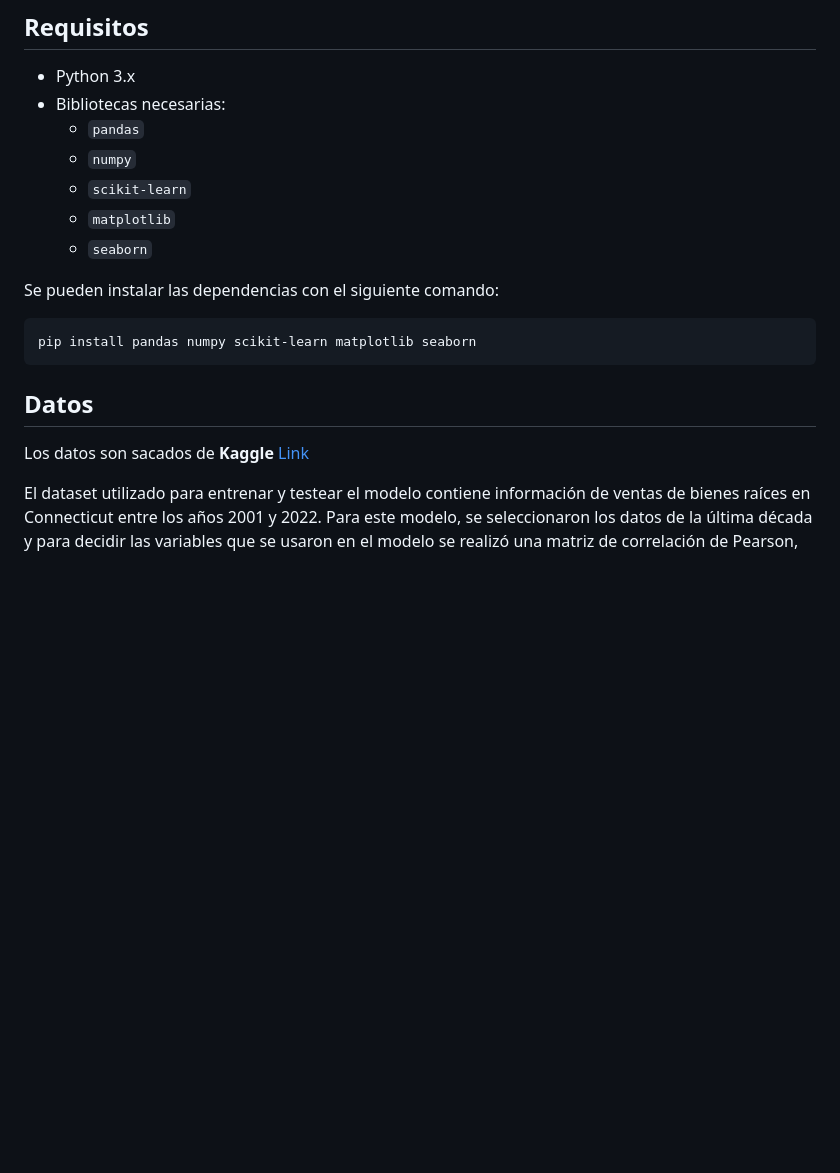
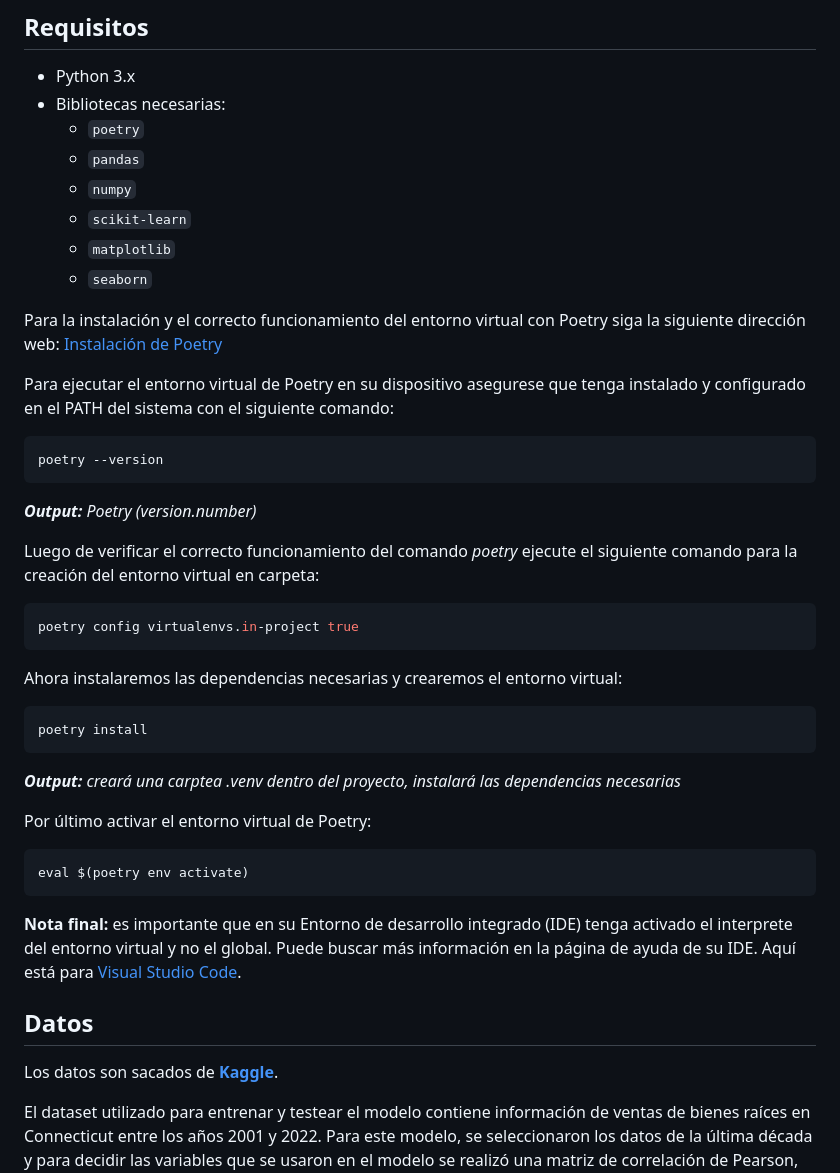
Before and after one commit to ValenMJ-02/EconometricModel_ML, a Markdown page: model_explanation.md, the part around the change. Drawn GitHub-style; blank space fills up the shorter version.

Commit message:
Add: virtual env explanation.

````diff
--- a/model_explanation.md
+++ b/model_explanation.md
@@ -6,21 +6,42 @@ Este proyecto utiliza un modelo de Machine Learning basado en **Random Forest**
 
 - Python 3.x
 - Bibliotecas necesarias:
+  - `poetry`
   - `pandas`
   - `numpy`
   - `scikit-learn`
   - `matplotlib`
   - `seaborn`
 
-Se pueden instalar las dependencias con el siguiente comando:
+Para la instalación y el correcto funcionamiento del entorno virtual con Poetry siga la siguiente dirección web: [Instalación de Poetry](https://python-poetry.org/docs/#installing-with-the-official-installer)
 
+Para ejecutar el entorno virtual de Poetry en su dispositivo asegurese que tenga instalado y configurado en el PATH del sistema con el siguiente comando:
 ```bash
-pip install pandas numpy scikit-learn matplotlib seaborn
+poetry --version
 ```
+***Output:** Poetry (version.number)*
+
+Luego de verificar el correcto funcionamiento del comando *poetry* ejecute el siguiente comando para la creación del entorno virtual en carpeta:
+```bash
+poetry config virtualenvs.in-project true
+```
+
+Ahora instalaremos las dependencias necesarias y crearemos el entorno virtual:
+```bash
+poetry install
+```
+***Output:** creará una carptea .venv dentro del proyecto, instalará las dependencias necesarias*
+
+Por último activar el entorno virtual de Poetry:
+```bash
+eval $(poetry env activate)
+```
+
+**Nota final:** es importante que en su Entorno de desarrollo integrado (IDE) tenga activado el interprete del entorno virtual y no el global. Puede buscar más información en la página de ayuda de su IDE. Aquí está para [Visual Studio Code](https://code.visualstudio.com/docs/python/environments#_working-with-python-interpreters).
 
 ## Datos
 
-Los datos son sacados de **Kaggle** [Link](https://www.kaggle.com/datasets/utkarshx27/real-estate-sales-2001-2020-gl)
+Los datos son sacados de [**Kaggle**](https://www.kaggle.com/datasets/utkarshx27/real-estate-sales-2001-2020-gl).
 
 El dataset utilizado para entrenar y testear el modelo contiene información de ventas de bienes raíces en Connecticut entre los años 2001 y 2022. Para este modelo, se seleccionaron los datos de la última década y para decidir las variables que se usaron en el modelo se realizó una matriz de correlación de Pearson, finalmente, se filtraron las siguientes columnas relevantes:
 
````
